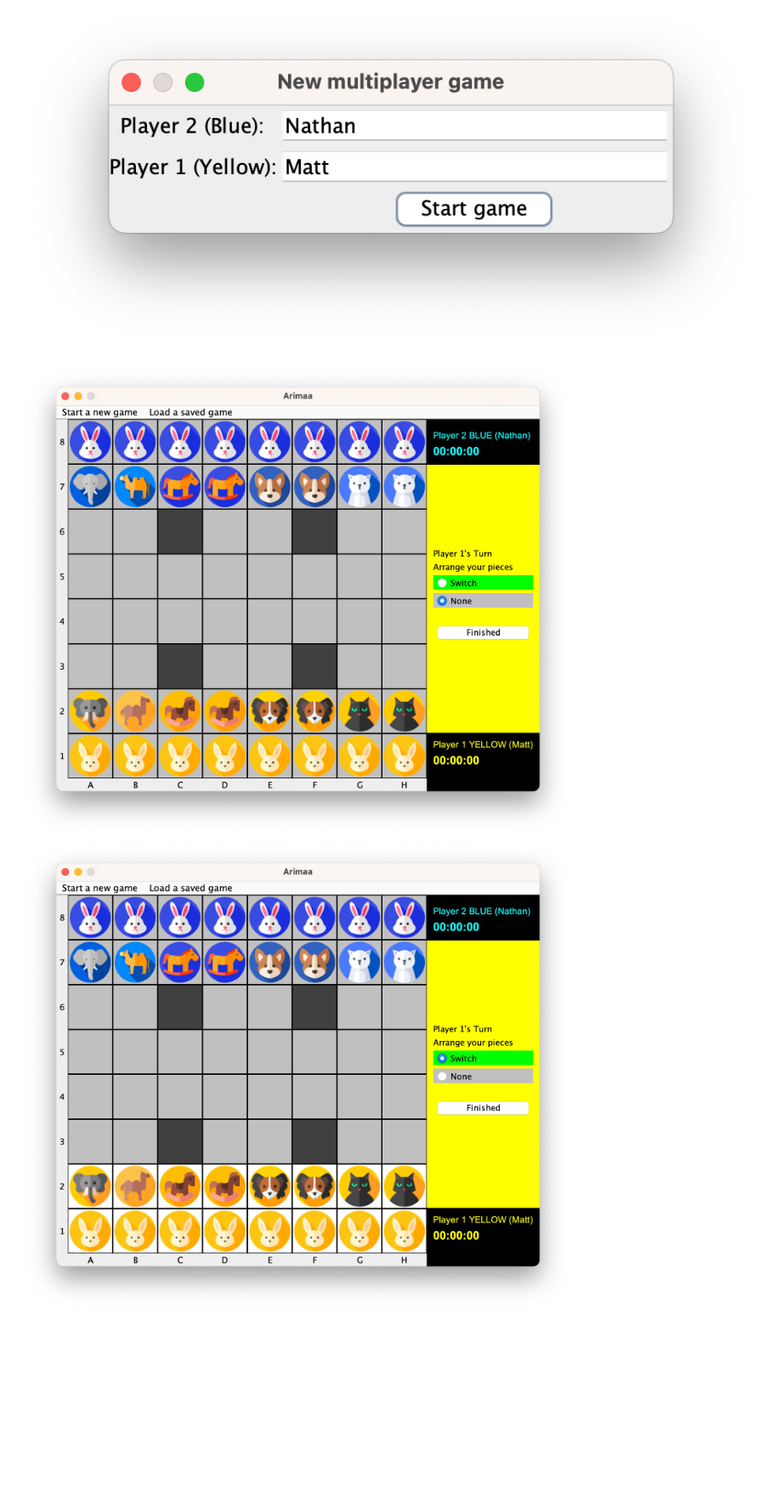
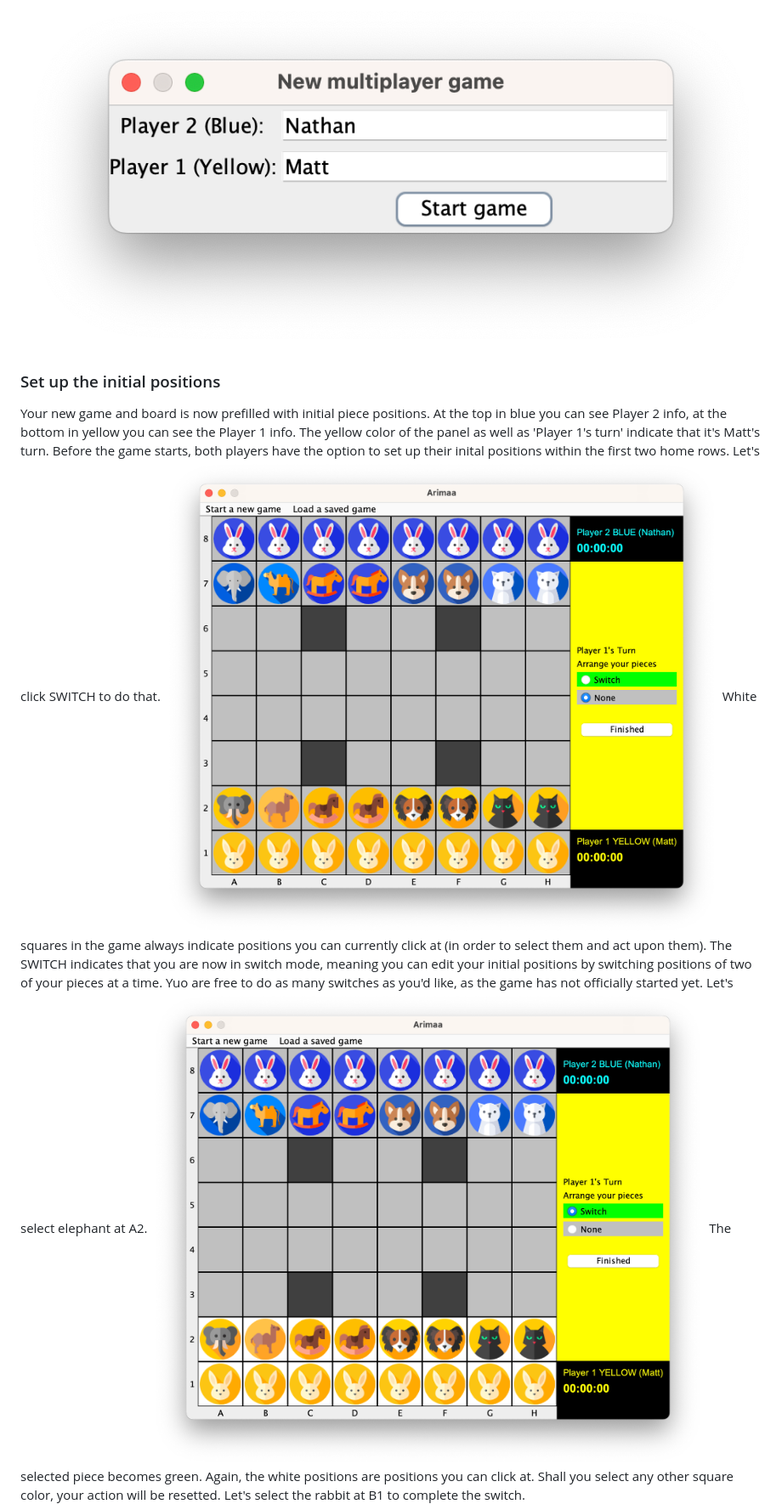
Before and after one commit to MatyasUrban/Arimaa, a Markdown page: README.md, the part around one of its changes. Shown at 85% size. GitHub-like rendering; blank space fills up the shorter version.

```diff
--- a/README.md
+++ b/README.md
@@ -107,5 +122,8 @@ I've used various Java utility classes to handle data structures and other opera
 ![](user-manual-pictures/6.png)
-
+### Set up the initial positions
+Your new game and board is now prefilled with initial piece positions. At the top in blue you can see Player 2 info, at the bottom in yellow you can see the Player 1 info. The yellow color of the panel as well as 'Player 1's turn' indicate that it's Matt's turn. Before the game starts, both players have the option to set up their inital positions within the first two home rows. Let's click SWITCH to do that.
 ![](user-manual-pictures/8.png)
+White squares in the game always indicate positions you can currently click at (in order to select them and act upon them). The SWITCH indicates that you are now in switch mode, meaning you can edit your initial positions by switching positions of two of your pieces at a time. Yuo are free to do as many switches as you'd like, as the game has not officially started yet. Let's select elephant at A2.
 ![](user-manual-pictures/9.png)
+The selected piece becomes green. Again, the white positions are positions you can click at. Shall you select any other square color, your action will be resetted. Let's select the rabbit at B1 to complete the switch.
 ![](user-manual-pictures/10.png)
```
Also changed, not shown: other parts of README.md (+23 -6 lines).
